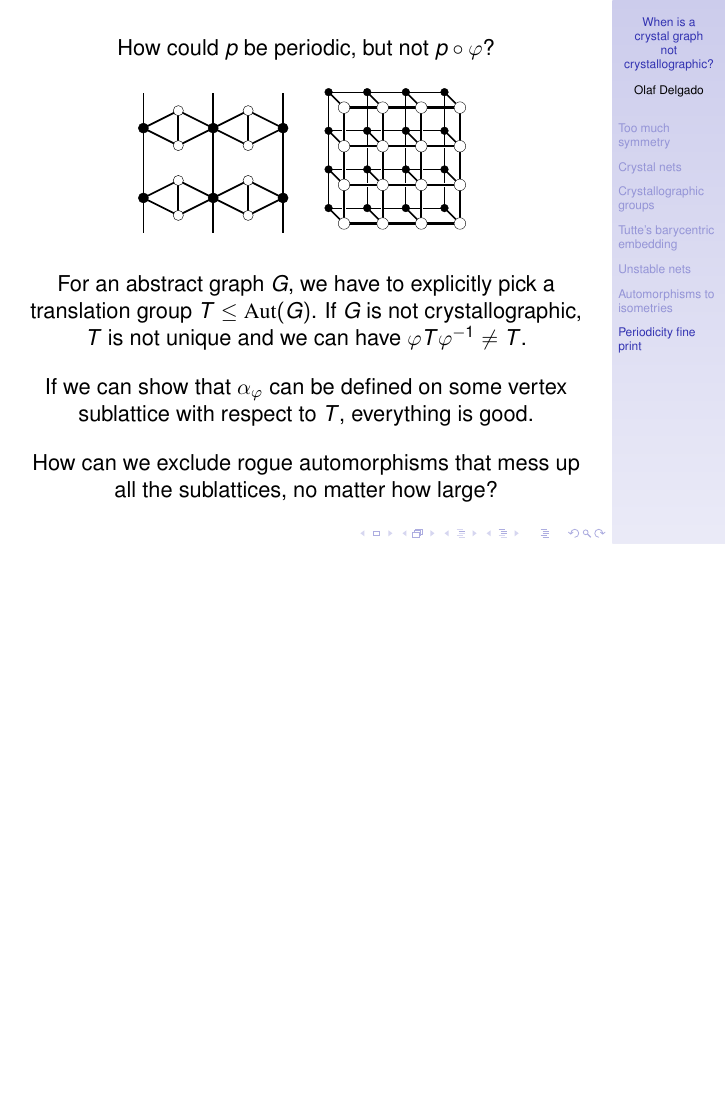
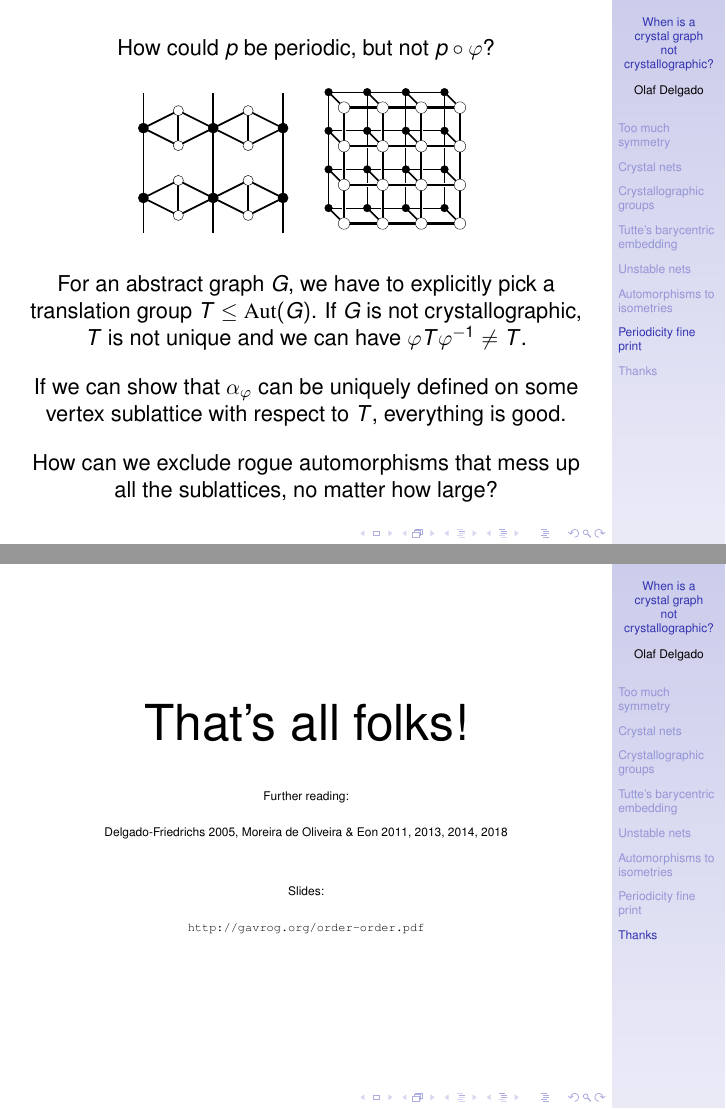
Before and after one commit to odf/gavrog-talks, LaTeX slides (2019-12-04-Canberra.tex): page 25 of 25 before the commit and pages 25 and 26 of 26 after it, the two joined at a grey line, the shorter picture padded with empty space. Compiled offline with pdfLaTeX.

Commit message:
Order!Order?: add end slide and finishing touches

```diff
--- a/2019-12-04-Canberra.tex
+++ b/2019-12-04-Canberra.tex
@@ -299,7 +301,7 @@
     $T\leq \mathrm{Aut}(G)$.  If $G$ is not crystallographic, $T$ is not
     unique and we can have $\varphi T\varphi^{-1} \neq T$.
 
-    If we can show that $\alpha_\varphi$ can be defined on some vertex
+    If we can show that $\alpha_\varphi$ can be uniquely defined on some vertex
     sublattice with respect to $T$, everything is good.
 
     How can we exclude rogue automorphisms that mess up all the sublattices,
@@ -307,4 +309,30 @@
   \end{center}
 \end{frame}
 
+
+\section{Thanks}
+
+\begin{frame}
+  \begin{center}
+    \Huge
+
+    That's all folks!
+
+    \bigskip
+
+    \tiny
+
+    Further reading:
+
+    Delgado-Friedrichs 2005, Moreira de Oliveira \& Eon 2011, 2013, 2014, 2018
+
+    \bigskip
+
+    Slides:
+
+    {\tt http://gavrog.org/order-order.pdf}
+  \end{center}
+\end{frame}
+
+
 \end{document}
```
Also changed, not shown: 2019-12-04-Canberra.tex (4 more changed lines).
